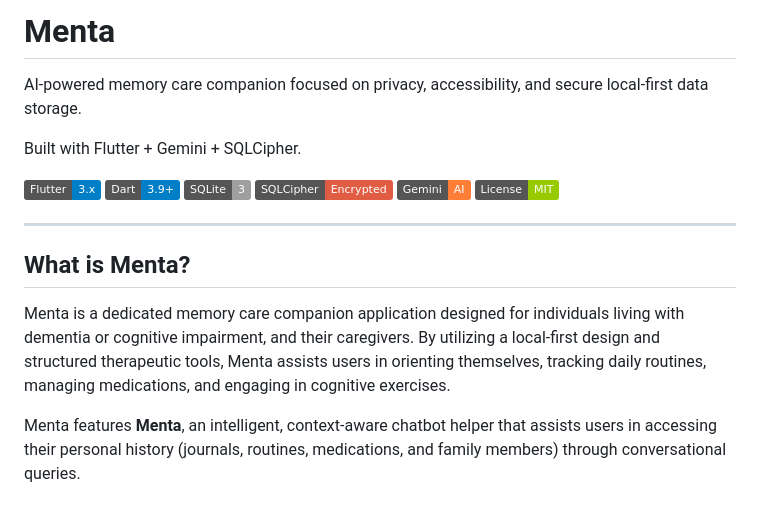
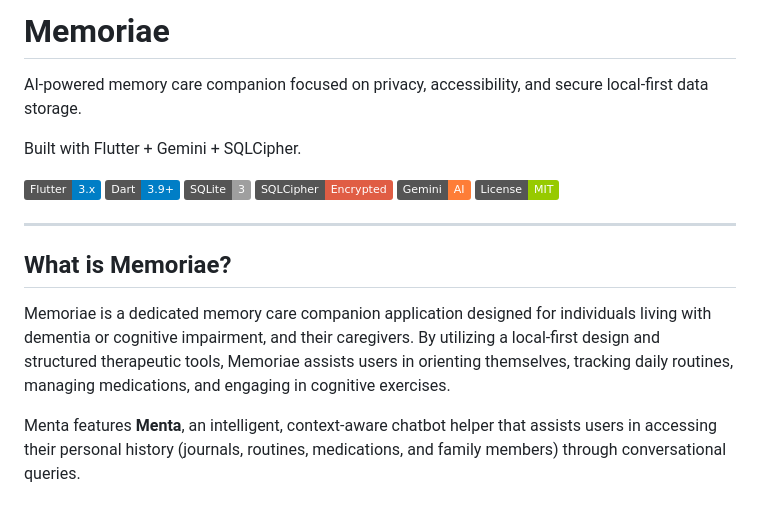
Before and after one commit to midnightchaos/memoriae, a Markdown page: README.md, the part around the change. Drawn GitHub-style; badges without logos.

```diff
--- a/README.md
+++ b/README.md
@@ -1,4 +1,4 @@
-# Menta
+# Memoriae
 
 AI-powered memory care companion focused on privacy, accessibility, and secure local-first data storage.
 
@@ -13,9 +13,9 @@ Built with Flutter + Gemini + SQLCipher.
 
 ---
 
-## What is Menta?
+## What is Memoriae?
 
-Menta is a dedicated memory care companion application designed for individuals living with dementia or cognitive impairment, and their caregivers. By utilizing a local-first design and structured therapeutic tools, Menta assists users in orienting themselves, tracking daily routines, managing medications, and engaging in cognitive exercises.
+Memoriae is a dedicated memory care companion application designed for individuals living with dementia or cognitive impairment, and their caregivers. By utilizing a local-first design and structured therapeutic tools, Memoriae assists users in orienting themselves, tracking daily routines, managing medications, and engaging in cognitive exercises.
 
 Menta features **Menta**, an intelligent, context-aware chatbot helper that assists users in accessing their personal history (journals, routines, medications, and family members) through conversational queries.
 
```
